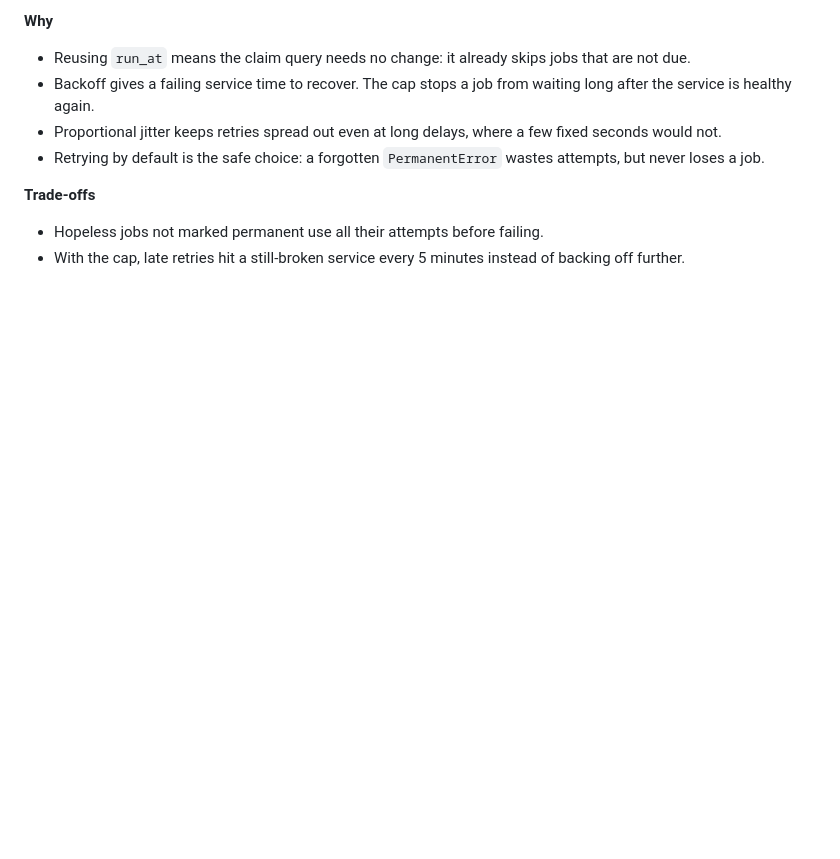
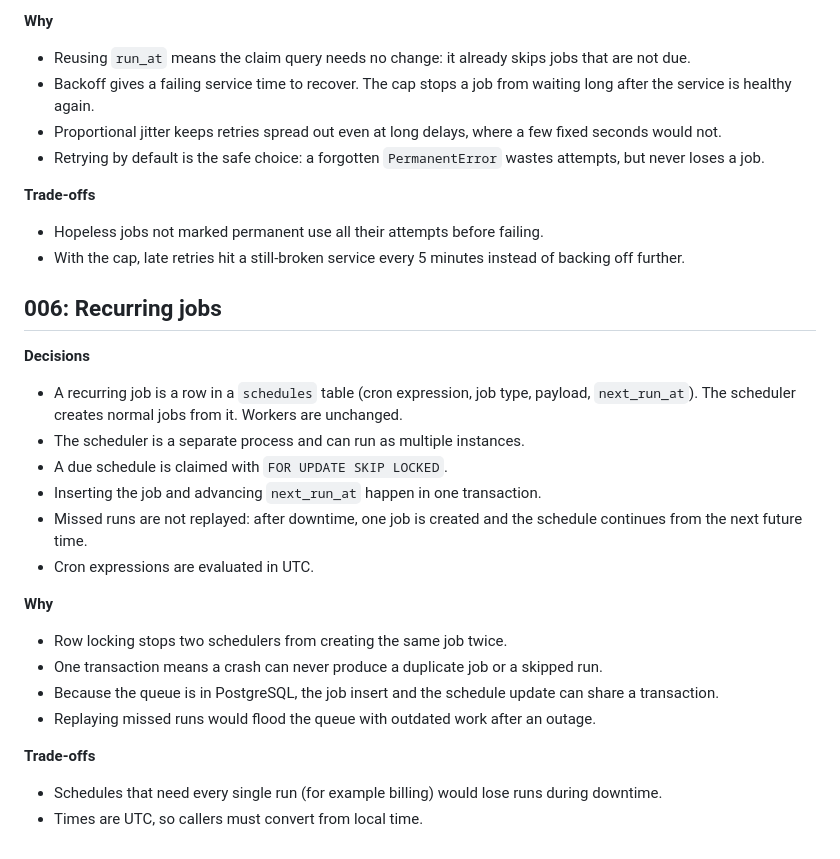
Before and after one commit to basitalilabs/distributed-job-processor, a Markdown page: docs/decisions.md, the part around the change. GitHub-like rendering; blank space fills up the shorter version.

Commit message:
Add recurring job decisions

```diff
--- a/docs/decisions.md
+++ b/docs/decisions.md
@@ -89,3 +89,23 @@ Set `connectionTimeoutMillis: 5000` on the PostgreSQL connection pool.
 **Trade-offs**
 - Hopeless jobs not marked permanent use all their attempts before failing.
 - With the cap, late retries hit a still-broken service every 5 minutes instead of backing off further.
+
+## 006: Recurring jobs
+
+**Decisions**
+- A recurring job is a row in a `schedules` table (cron expression, job type, payload, `next_run_at`). The scheduler creates normal jobs from it. Workers are unchanged.
+- The scheduler is a separate process and can run as multiple instances.
+- A due schedule is claimed with `FOR UPDATE SKIP LOCKED`.
+- Inserting the job and advancing `next_run_at` happen in one transaction.
+- Missed runs are not replayed: after downtime, one job is created and the schedule continues from the next future time.
+- Cron expressions are evaluated in UTC.
+
+**Why**
+- Row locking stops two schedulers from creating the same job twice.
+- One transaction means a crash can never produce a duplicate job or a skipped run.
+- Because the queue is in PostgreSQL, the job insert and the schedule update can share a transaction.
+- Replaying missed runs would flood the queue with outdated work after an outage.
+
+**Trade-offs**
+- Schedules that need every single run (for example billing) would lose runs during downtime.
+- Times are UTC, so callers must convert from local time.
```
